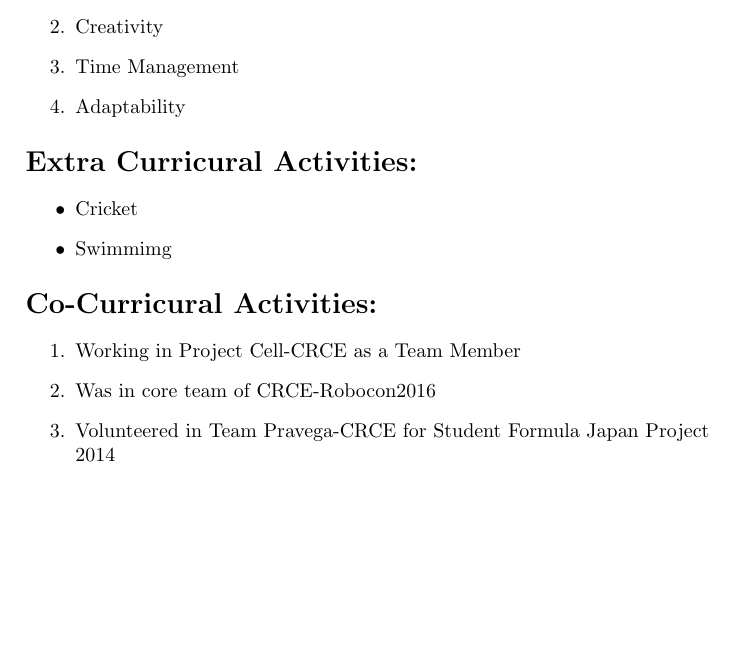
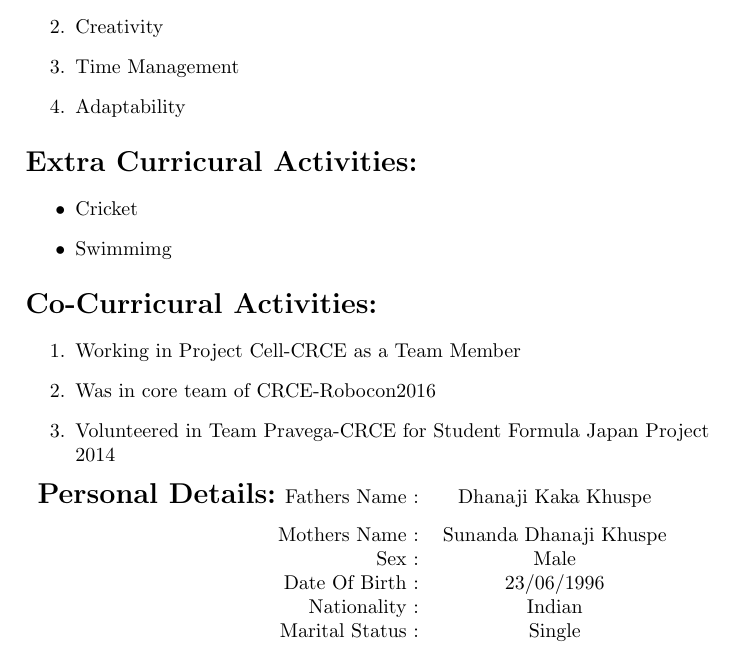
Before and after one commit to rohitkhuspe1996/Rohit_Resume, a LaTeX CV (RohitResume.tex): part of page 2 of 2, cut so that both start at the same text, the shorter picture padded with empty space. Compiled offline with pdfLaTeX.

Commit message:
Added Personal Details

```diff
--- a/RohitResume.tex
+++ b/RohitResume.tex
@@ -112,6 +112,20 @@
 					\item Volunteered in Team Pravega-CRCE for Student Formula Japan Project 2014
 			\end{enumerate}
 
+%PERSONAL DETAILS
+
+			\begin{tabular}{ cc }
+				\begin{Large}\vspace{0.1in}\textbf{Personal Details:}\end{Large}
+				\hfill Fathers Name : & Dhanaji Kaka Khuspe \\
+				\hfill Mothers Name : & Sunanda Dhanaji Khuspe \\
+				\hfill Sex : & Male   \\
+				\hfill Date Of Birth : & 23/06/1996  \\
+				\hfill Nationality : & Indian  \\
+				\hfill Marital Status : & Single
+			\end{tabular}
+
+
+
 
 
 
```
Also changed, not shown: RohitResume.pdf, 2 other files. Lines whose indentation alone changed are shown as unchanged.
